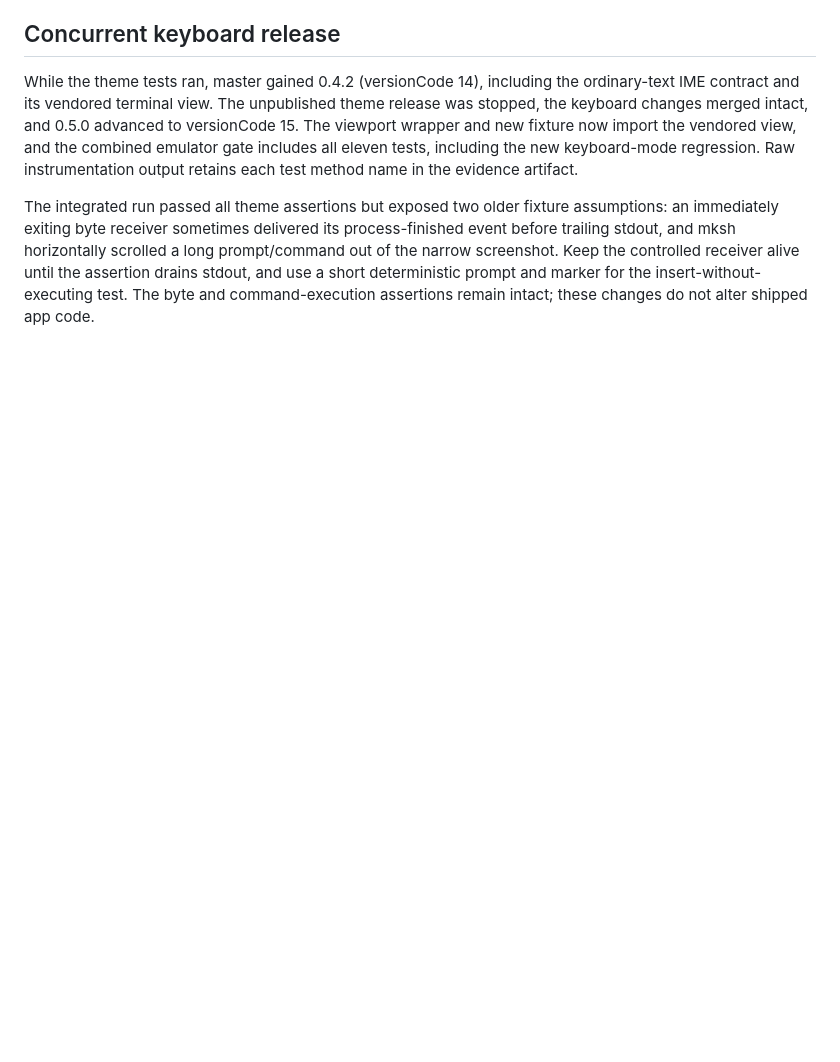
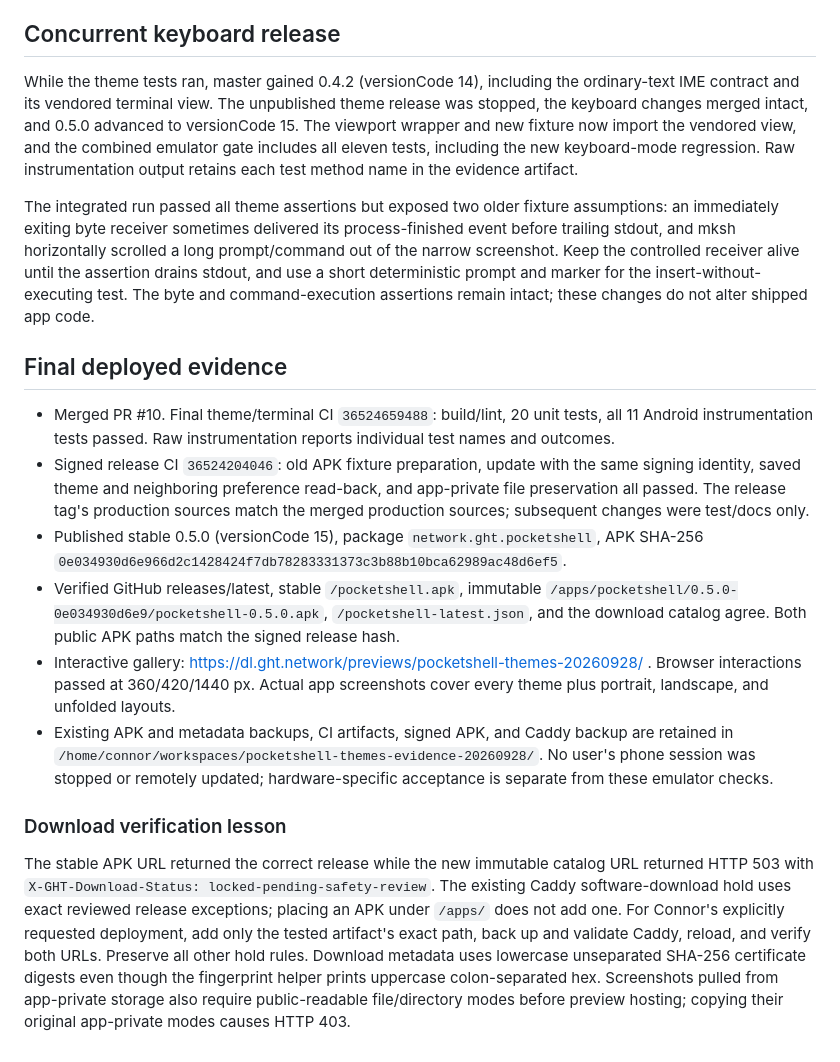
Before and after one commit to glasshousetech/pocket-shell, a Markdown page: docs/themes-20260928.md, the part around the change. GitHub-like rendering; blank space fills up the shorter version.

Commit message:
docs: Record verified Pocket Shell 0.5.0 deployment [skip ci]

```diff
--- a/docs/themes-20260928.md
+++ b/docs/themes-20260928.md
@@ -34,3 +34,16 @@ The corrected resize implementation passed hosted CI run `36523568953`: build/li
 While the theme tests ran, master gained 0.4.2 (versionCode 14), including the ordinary-text IME contract and its vendored terminal view. The unpublished theme release was stopped, the keyboard changes merged intact, and 0.5.0 advanced to versionCode 15. The viewport wrapper and new fixture now import the vendored view, and the combined emulator gate includes all eleven tests, including the new keyboard-mode regression. Raw instrumentation output retains each test method name in the evidence artifact.
 
 The integrated run passed all theme assertions but exposed two older fixture assumptions: an immediately exiting byte receiver sometimes delivered its process-finished event before trailing stdout, and mksh horizontally scrolled a long prompt/command out of the narrow screenshot. Keep the controlled receiver alive until the assertion drains stdout, and use a short deterministic prompt and marker for the insert-without-executing test. The byte and command-execution assertions remain intact; these changes do not alter shipped app code.
+
+## Final deployed evidence
+
+- Merged PR #10. Final theme/terminal CI `36524659488`: build/lint, 20 unit tests, all 11 Android instrumentation tests passed. Raw instrumentation reports individual test names and outcomes.
+- Signed release CI `36524204046`: old APK fixture preparation, update with the same signing identity, saved theme and neighboring preference read-back, and app-private file preservation all passed. The release tag's production sources match the merged production sources; subsequent changes were test/docs only.
+- Published stable 0.5.0 (versionCode 15), package `network.ght.pocketshell`, APK SHA-256 `0e034930d6e966d2c1428424f7db78283331373c3b88b10bca62989ac48d6ef5`.
+- Verified GitHub releases/latest, stable `/pocketshell.apk`, immutable `/apps/pocketshell/0.5.0-0e034930d6e9/pocketshell-0.5.0.apk`, `/pocketshell-latest.json`, and the download catalog agree. Both public APK paths match the signed release hash.
+- Interactive gallery: https://dl.ght.network/previews/pocketshell-themes-20260928/ . Browser interactions passed at 360/420/1440 px. Actual app screenshots cover every theme plus portrait, landscape, and unfolded layouts.
+- Existing APK and metadata backups, CI artifacts, signed APK, and Caddy backup are retained in `/home/connor/workspaces/pocketshell-themes-evidence-20260928/`. No user's phone session was stopped or remotely updated; hardware-specific acceptance is separate from these emulator checks.
+
+### Download verification lesson
+
+The stable APK URL returned the correct release while the new immutable catalog URL returned HTTP 503 with `X-GHT-Download-Status: locked-pending-safety-review`. The existing Caddy software-download hold uses exact reviewed release exceptions; placing an APK under `/apps/` does not add one. For Connor's explicitly requested deployment, add only the tested artifact's exact path, back up and validate Caddy, reload, and verify both URLs. Preserve all other hold rules. Download metadata uses lowercase unseparated SHA-256 certificate digests even though the fingerprint helper prints uppercase colon-separated hex. Screenshots pulled from app-private storage also require public-readable file/directory modes before preview hosting; copying their original app-private modes causes HTTP 403.
```
